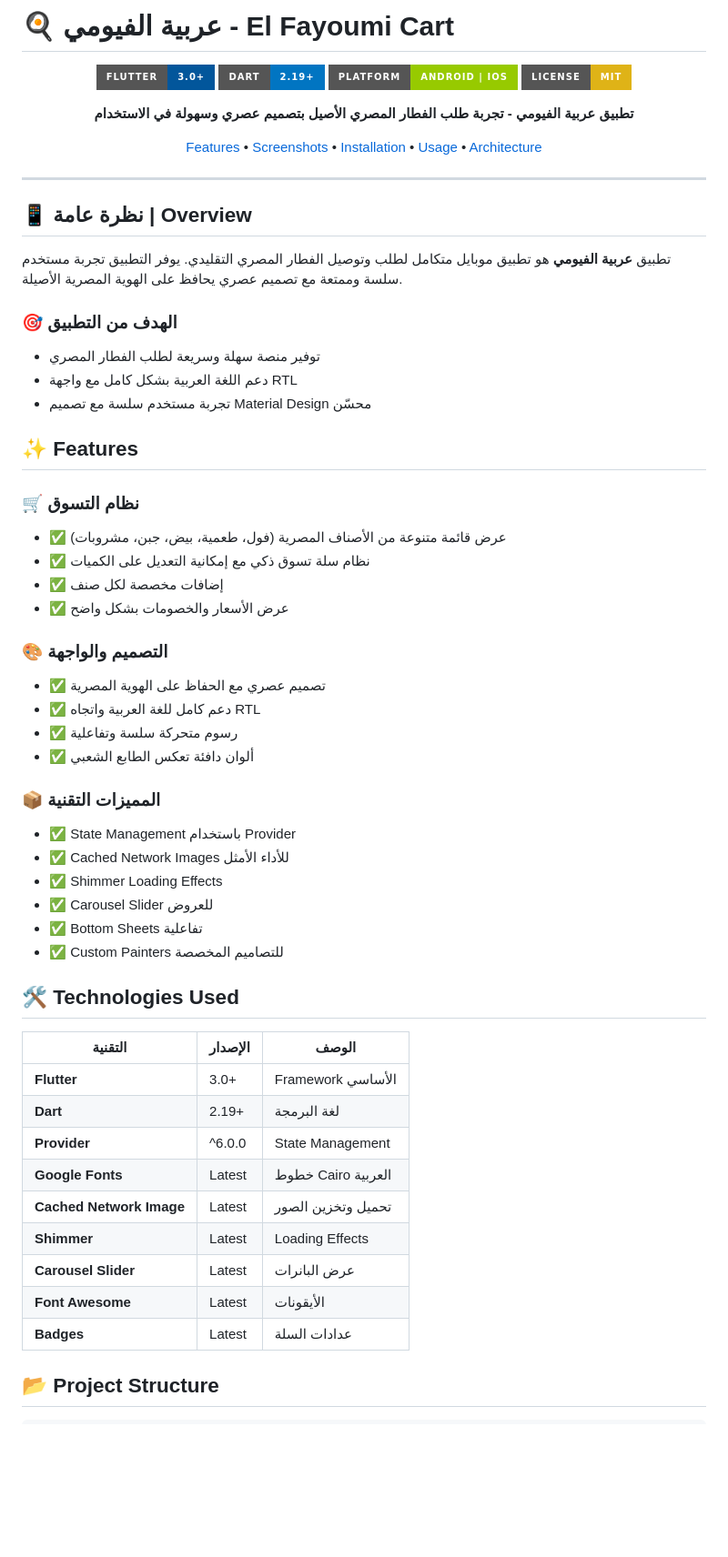
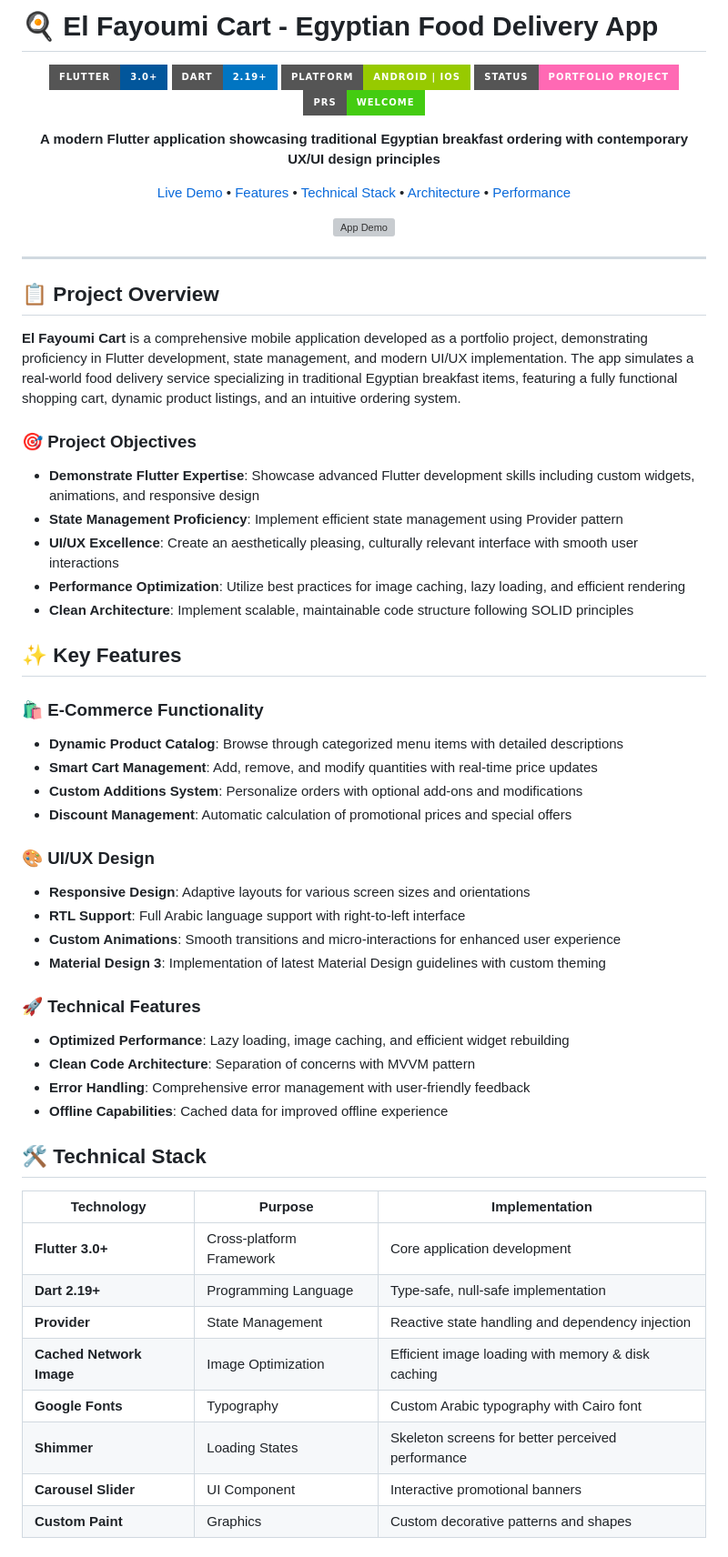
Before and after one commit to Lord-shaban/FOL-APP, a Markdown page: README.md, the part around one of its changes. Shown at 91% size. Drawn GitHub-style; badges without logos; blank space fills up the shorter version; grey boxes are pictures that could not be loaded.

```diff
--- a/README.md
+++ b/README.md
@@ -1,64 +1,65 @@
-# 🍳 عربية الفيومي - El Fayoumi Cart
+# 🍳 El Fayoumi Cart - Egyptian Food Delivery App
 
 <div align="center">
 
 ![Flutter](https://img.shields.io/badge/Flutter-3.0+-02569B?style=for-the-badge&logo=flutter&logoColor=white)
 ![Dart](https://img.shields.io/badge/Dart-2.19+-0175C2?style=for-the-badge&logo=dart&logoColor=white)
 ![Platform](https://img.shields.io/badge/Platform-Android%20%7C%20iOS-green?style=for-the-badge)
-![License](https://img.shields.io/badge/License-MIT-yellow?style=for-the-badge)
+![Status](https://img.shields.io/badge/Status-Portfolio%20Project-ff69b4?style=for-the-badge)
+![PRs Welcome](https://img.shields.io/badge/PRs-welcome-brightgreen.svg?style=for-the-badge)
 
-**تطبيق عربية الفيومي - تجربة طلب الفطار المصري الأصيل بتصميم عصري وسهولة في الاستخدام**
+**A modern Flutter application showcasing traditional Egyptian breakfast ordering with contemporary UX/UI design principles**
 
-[Features](#-features) • [Screenshots](#-screenshots) • [Installation](#-installation) • [Usage](#-usage) • [Architecture](#-architecture)
+[Live Demo](#-live-demo) • [Features](#-key-features) • [Technical Stack](#-technical-stack) • [Architecture](#-architecture) • [Performance](#-performance-optimization)
+
+<img src="https://via.placeholder.com/800x400/2E7D32/FFFFFF?text=El+Fayoumi+Cart+Demo" alt="App Demo" width="100%">
 
 </div>
 
 ---
 
-## 📱 نظرة عامة | Overview
+## 📋 Project Overview
 
-تطبيق **عربية الفيومي** هو تطبيق موبايل متكامل لطلب وتوصيل الفطار المصري التقليدي. يوفر التطبيق تجربة مستخدم سلسة وممتعة مع تصميم عصري يحافظ على الهوية المصرية الأصيلة.
+**El Fayoumi Cart** is a comprehensive mobile application developed as a portfolio project, demonstrating proficiency in Flutter development, state management, and modern UI/UX implementation. The app simulates a real-world food delivery service specializing in traditional Egyptian breakfast items, featuring a fully functional shopping cart, dynamic product listings, and an intuitive ordering system.
 
-### 🎯 الهدف من التطبيق
-- توفير منصة سهلة وسريعة لطلب الفطار المصري
-- دعم اللغة العربية بشكل كامل مع واجهة RTL
-- تجربة مستخدم سلسة مع تصميم Material Design محسّن
+### 🎯 Project Objectives
 
-## ✨ Features
+- **Demonstrate Flutter Expertise**: Showcase advanced Flutter development skills including custom widgets, animations, and responsive design
+- **State Management Proficiency**: Implement efficient state management using Provider pattern
+- **UI/UX Excellence**: Create an aesthetically pleasing, culturally relevant interface with smooth user interactions
+- **Performance Optimization**: Utilize best practices for image caching, lazy loading, and efficient rendering
+- **Clean Architecture**: Implement scalable, maintainable code structure following SOLID principles
 
-### 🛒 نظام التسوق
-- ✅ عرض قائمة متنوعة من الأصناف المصرية (فول، طعمية، بيض، جبن، مشروبات)
-- ✅ نظام سلة تسوق ذكي مع إمكانية التعديل على الكميات
-- ✅ إضافات مخصصة لكل صنف
-- ✅ عرض الأسعار والخصومات بشكل واضح
+## ✨ Key Features
 
-### 🎨 التصميم والواجهة
-- ✅ تصميم عصري مع الحفاظ على الهوية المصرية
-- ✅ دعم كامل للغة العربية واتجاه RTL
-- ✅ رسوم متحركة سلسة وتفاعلية
-- ✅ ألوان دافئة تعكس الطابع الشعبي
+### 🛍️ E-Commerce Functionality
+- **Dynamic Product Catalog**: Browse through categorized menu items with detailed descriptions
+- **Smart Cart Management**: Add, remove, and modify quantities with real-time price updates
+- **Custom Additions System**: Personalize orders with optional add-ons and modifications
+- **Discount Management**: Automatic calculation of promotional prices and special offers
 
-### 📦 المميزات التقنية
-- ✅ State Management باستخدام Provider
-- ✅ Cached Network Images للأداء الأمثل
-- ✅ Shimmer Loading Effects
-- ✅ Carousel Slider للعروض
-- ✅ Bottom Sheets تفاعلية
-- ✅ Custom Painters للتصاميم المخصصة
+### 🎨 UI/UX Design
+- **Responsive Design**: Adaptive layouts for various screen sizes and orientations
+- **RTL Support**: Full Arabic language support with right-to-left interface
+- **Custom Animations**: Smooth transitions and micro-interactions for enhanced user experience
+- **Material Design 3**: Implementation of latest Material Design guidelines with custom theming
 
-## 🛠️ Technologies Used
+### 🚀 Technical Features
+- **Optimized Performance**: Lazy loading, image caching, and efficient widget rebuilding
+- **Clean Code Architecture**: Separation of concerns with MVVM pattern
+- **Error Handling**: Comprehensive error management with user-friendly feedback
+- **Offline Capabilities**: Cached data for improved offline experience
 
-| التقنية | الإصدار | الوصف |
-|---------|---------|-------|
-| **Flutter** | 3.0+ | Framework الأساسي |
-| **Dart** | 2.19+ | لغة البرمجة |
-| **Provider** | ^6.0.0 | State Management |
-| **Google Fonts** | Latest | خطوط Cairo العربية |
-| **Cached Network Image** | Latest | تحميل وتخزين الصور |
-| **Shimmer** | Latest | Loading Effects |
-| **Carousel Slider** | Latest | عرض البانرات |
-| **Font Awesome** | Latest | الأيقونات |
-| **Badges** | Latest | عدادات السلة |
+## 🛠️ Technical Stack
 
-## 📂 Project Structure
+| Technology | Purpose | Implementation |
+|------------|---------|----------------|
+| **Flutter 3.0+** | Cross-platform Framework | Core application development |
+| **Dart 2.19+** | Programming Language | Type-safe, null-safe implementation |
+| **Provider** | State Management | Reactive state handling and dependency injection |
+| **Cached Network Image** | Image Optimization | Efficient image loading with memory & disk caching |
+| **Google Fonts** | Typography | Custom Arabic typography with Cairo font |
+| **Shimmer** | Loading States | Skeleton screens for better perceived performance |
+| **Carousel Slider** | UI Component | Interactive promotional banners |
+| **Custom Paint** | Graphics | Custom decorative patterns and shapes |
 
```
Also changed, not shown: other parts of README.md (+207 -155 lines).
